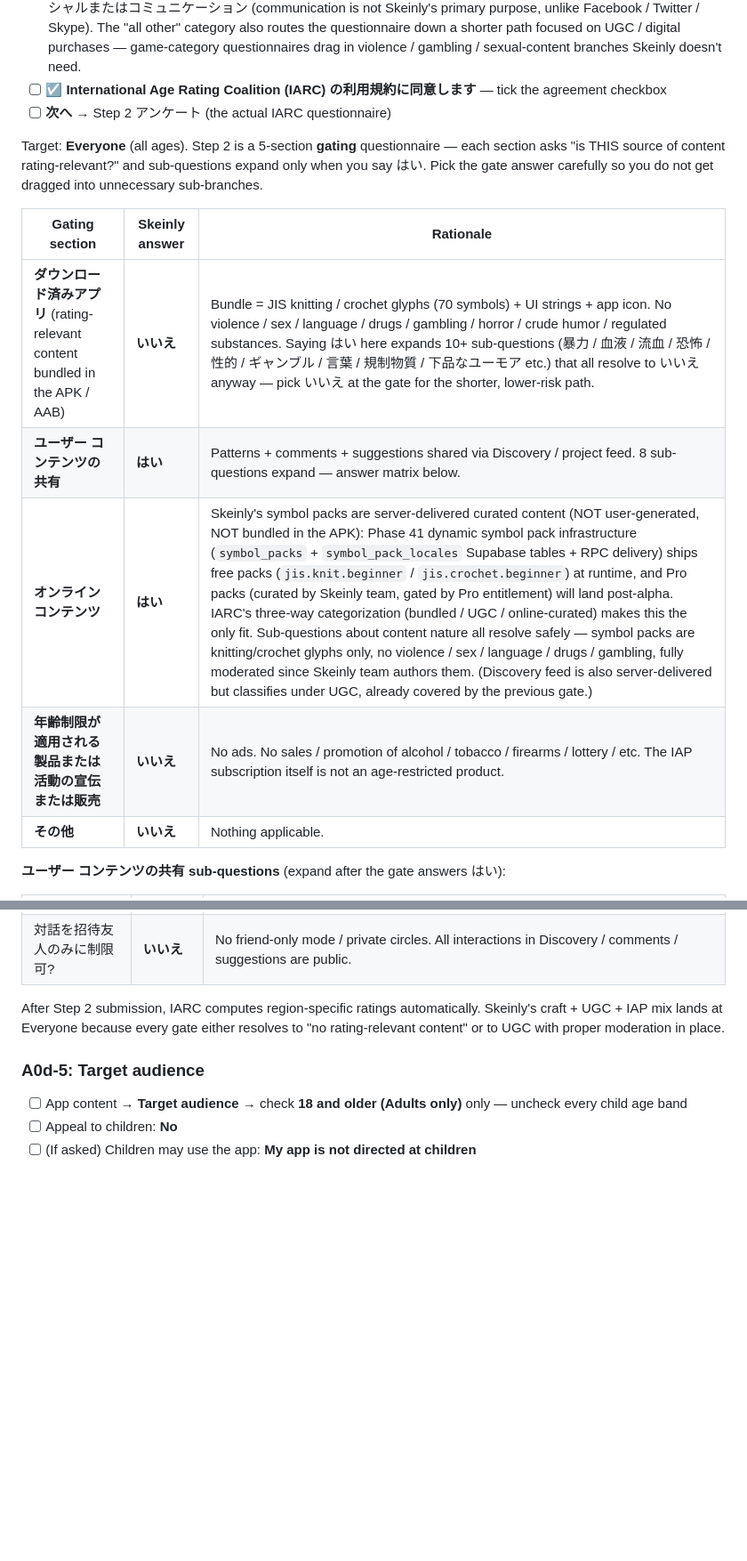
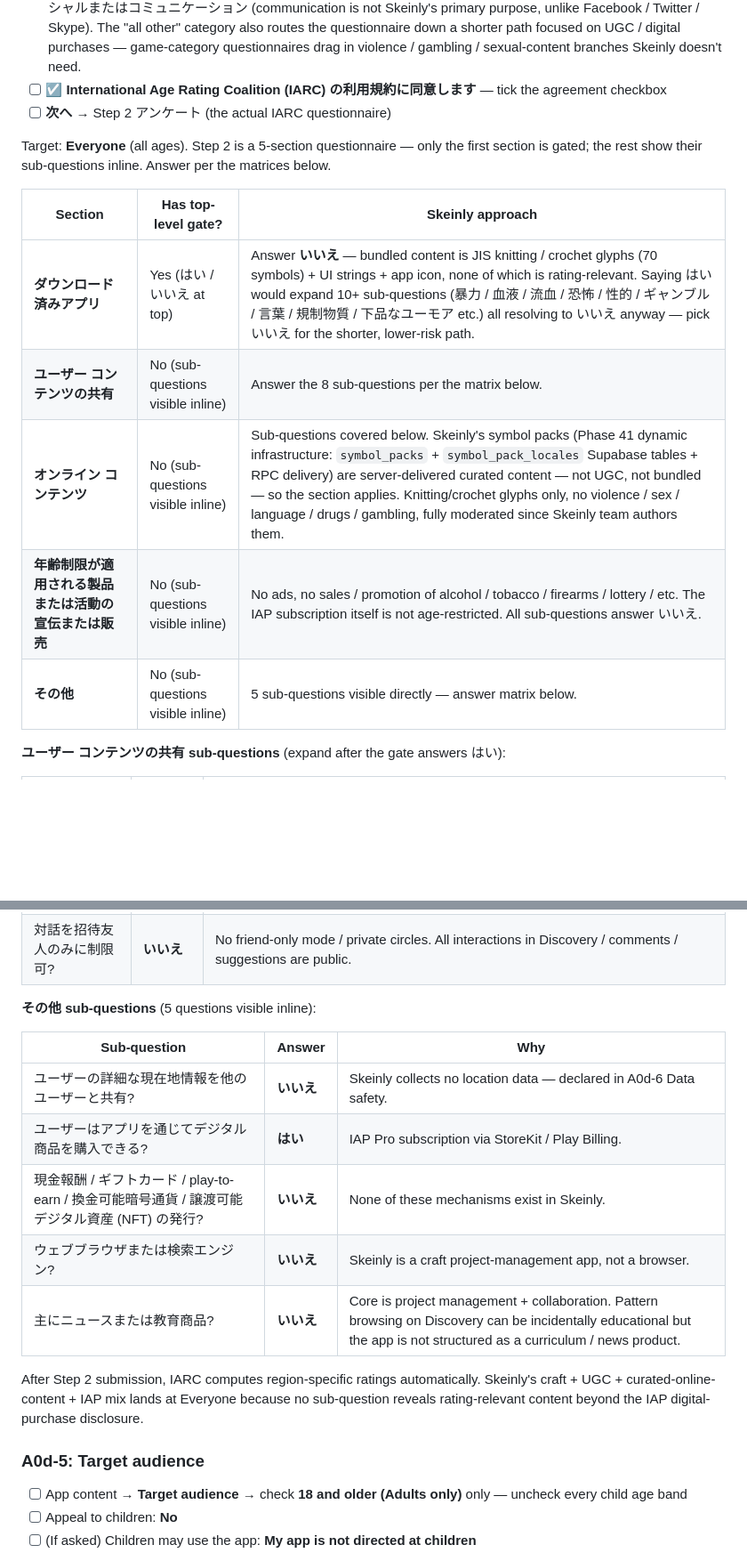
Before and after one commit to b150005/skeinly, a Markdown page: docs/en/vendor-setup.md, 2 parts joined by grey strips. Shown at 89% size. Drawn GitHub-style; blank space fills up the shorter version.

```diff
--- a/docs/en/vendor-setup.md
+++ b/docs/en/vendor-setup.md
@@ -446,15 +446,15 @@ Step 1 of 3 — **カテゴリ** (Category) page:
 - [ ] ☑ **International Age Rating Coalition (IARC) の利用規約に同意します** — tick the agreement checkbox
 - [ ] **次へ** → Step 2 アンケート (the actual IARC questionnaire)
 
-Target: **Everyone** (all ages). Step 2 is a 5-section **gating** questionnaire — each section asks "is THIS source of content rating-relevant?" and sub-questions expand only when you say はい. Pick the gate answer carefully so you do not get dragged into unnecessary sub-branches.
+Target: **Everyone** (all ages). Step 2 is a 5-section questionnaire — only the first section is gated; the rest show their sub-questions inline. Answer per the matrices below.
 
-| Gating section | Skeinly answer | Rationale |
+| Section | Has top-level gate? | Skeinly approach |
 |---|---|---|
-| **ダウンロード済みアプリ** (rating-relevant content bundled in the APK / AAB) | **いいえ** | Bundle = JIS knitting / crochet glyphs (70 symbols) + UI strings + app icon. No violence / sex / language / drugs / gambling / horror / crude humor / regulated substances. Saying はい here expands 10+ sub-questions (暴力 / 血液 / 流血 / 恐怖 / 性的 / ギャンブル / 言葉 / 規制物質 / 下品なユーモア etc.) that all resolve to いいえ anyway — pick いいえ at the gate for the shorter, lower-risk path. |
-| **ユーザー コンテンツの共有** | **はい** | Patterns + comments + suggestions shared via Discovery / project feed. 8 sub-questions expand — answer matrix below. |
-| **オンライン コンテンツ** | **はい** | Skeinly's symbol packs are server-delivered curated content (NOT user-generated, NOT bundled in the APK): Phase 41 dynamic symbol pack infrastructure (`symbol_packs` + `symbol_pack_locales` Supabase tables + RPC delivery) ships free packs (`jis.knit.beginner` / `jis.crochet.beginner`) at runtime, and Pro packs (curated by Skeinly team, gated by Pro entitlement) will land post-alpha. IARC's three-way categorization (bundled / UGC / online-curated) makes this the only fit. Sub-questions about content nature all resolve safely — symbol packs are knitting/crochet glyphs only, no violence / sex / language / drugs / gambling, fully moderated since Skeinly team authors them. (Discovery feed is also server-delivered but classifies under UGC, already covered by the previous gate.) |
-| **年齢制限が適用される製品または活動の宣伝または販売** | **いいえ** | No ads. No sales / promotion of alcohol / tobacco / firearms / lottery / etc. The IAP subscription itself is not an age-restricted product. |
-| **その他** | **いいえ** | Nothing applicable. |
+| **ダウンロード済みアプリ** | Yes (はい / いいえ at top) | Answer **いいえ** — bundled content is JIS knitting / crochet glyphs (70 symbols) + UI strings + app icon, none of which is rating-relevant. Saying はい would expand 10+ sub-questions (暴力 / 血液 / 流血 / 恐怖 / 性的 / ギャンブル / 言葉 / 規制物質 / 下品なユーモア etc.) all resolving to いいえ anyway — pick いいえ for the shorter, lower-risk path. |
+| **ユーザー コンテンツの共有** | No (sub-questions visible inline) | Answer the 8 sub-questions per the matrix below. |
+| **オンライン コンテンツ** | No (sub-questions visible inline) | Sub-questions covered below. Skeinly's symbol packs (Phase 41 dynamic infrastructure: `symbol_packs` + `symbol_pack_locales` Supabase tables + RPC delivery) are server-delivered curated content — not UGC, not bundled — so the section applies. Knitting/crochet glyphs only, no violence / sex / language / drugs / gambling, fully moderated since Skeinly team authors them. |
+| **年齢制限が適用される製品または活動の宣伝または販売** | No (sub-questions visible inline) | No ads, no sales / promotion of alcohol / tobacco / firearms / lottery / etc. The IAP subscription itself is not age-restricted. All sub-questions answer いいえ. |
+| **その他** | No (sub-questions visible inline) | 5 sub-questions visible directly — answer matrix below. |
 
 **ユーザー コンテンツの共有 sub-questions** (expand after the gate answers はい):
 
@@ -469,7 +469,17 @@ Target: **Everyone** (all ages). Step 2 is a 5-section **gating** questionnaire
 | チャットモデレート? | **いいえ** | No chat in Skeinly. Comments and suggestions are async forum-style posts on patterns, not real-time chat. |
 | 対話を招待友人のみに制限可? | **いいえ** | No friend-only mode / private circles. All interactions in Discovery / comments / suggestions are public. |
 
-After Step 2 submission, IARC computes region-specific ratings automatically. Skeinly's craft + UGC + IAP mix lands at Everyone because every gate either resolves to "no rating-relevant content" or to UGC with proper moderation in place.
+**その他 sub-questions** (5 questions visible inline):
+
+| Sub-question | Answer | Why |
+|---|---|---|
+| ユーザーの詳細な現在地情報を他のユーザーと共有? | **いいえ** | Skeinly collects no location data — declared in A0d-6 Data safety. |
+| ユーザーはアプリを通じてデジタル商品を購入できる? | **はい** | IAP Pro subscription via StoreKit / Play Billing. |
+| 現金報酬 / ギフトカード / play-to-earn / 換金可能暗号通貨 / 譲渡可能デジタル資産 (NFT) の発行? | **いいえ** | None of these mechanisms exist in Skeinly. |
+| ウェブブラウザまたは検索エンジン? | **いいえ** | Skeinly is a craft project-management app, not a browser. |
+| 主にニュースまたは教育商品? | **いいえ** | Core is project management + collaboration. Pattern browsing on Discovery can be incidentally educational but the app is not structured as a curriculum / news product. |
+
+After Step 2 submission, IARC computes region-specific ratings automatically. Skeinly's craft + UGC + curated-online-content + IAP mix lands at Everyone because no sub-question reveals rating-relevant content beyond the IAP digital-purchase disclosure.
 
 ### A0d-5: Target audience
 
```
Also changed, not shown: docs/ja/vendor-setup.md (+18 -8 lines).
